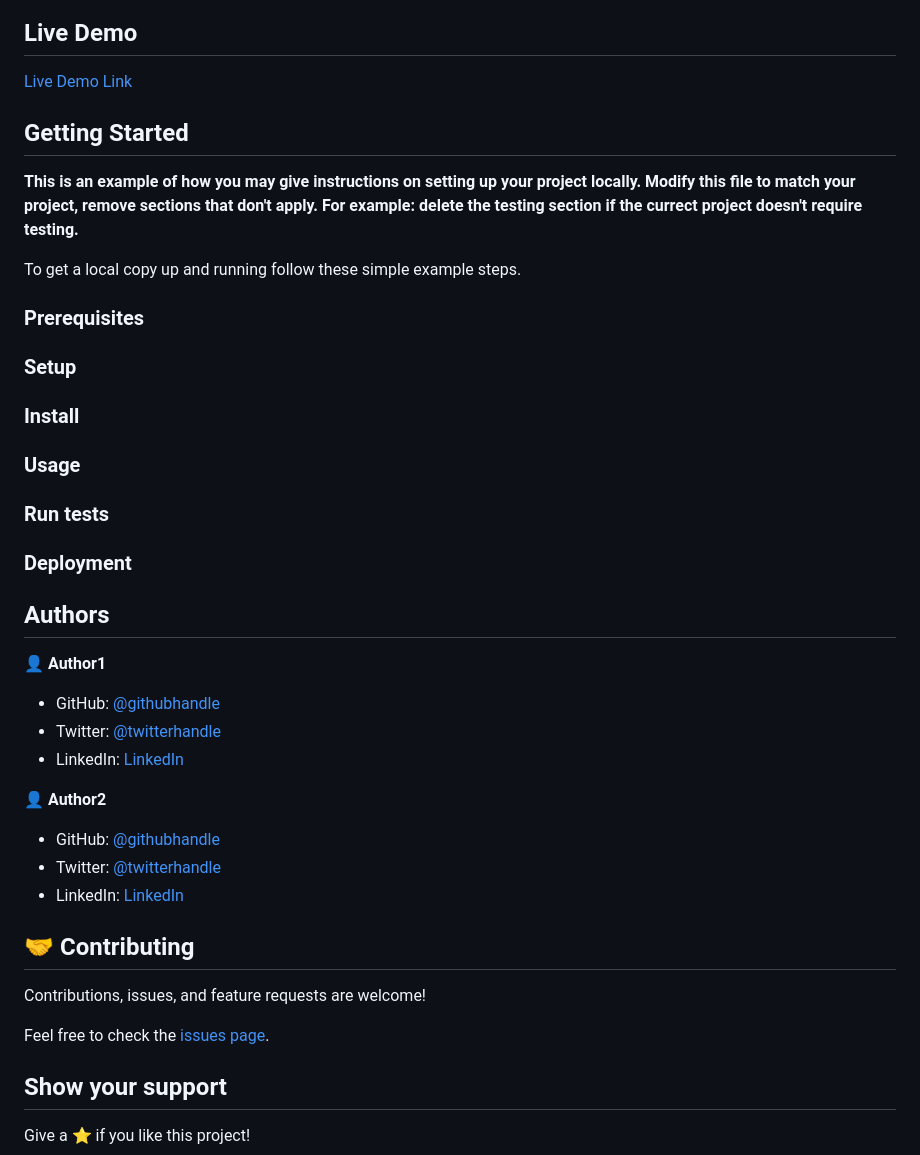
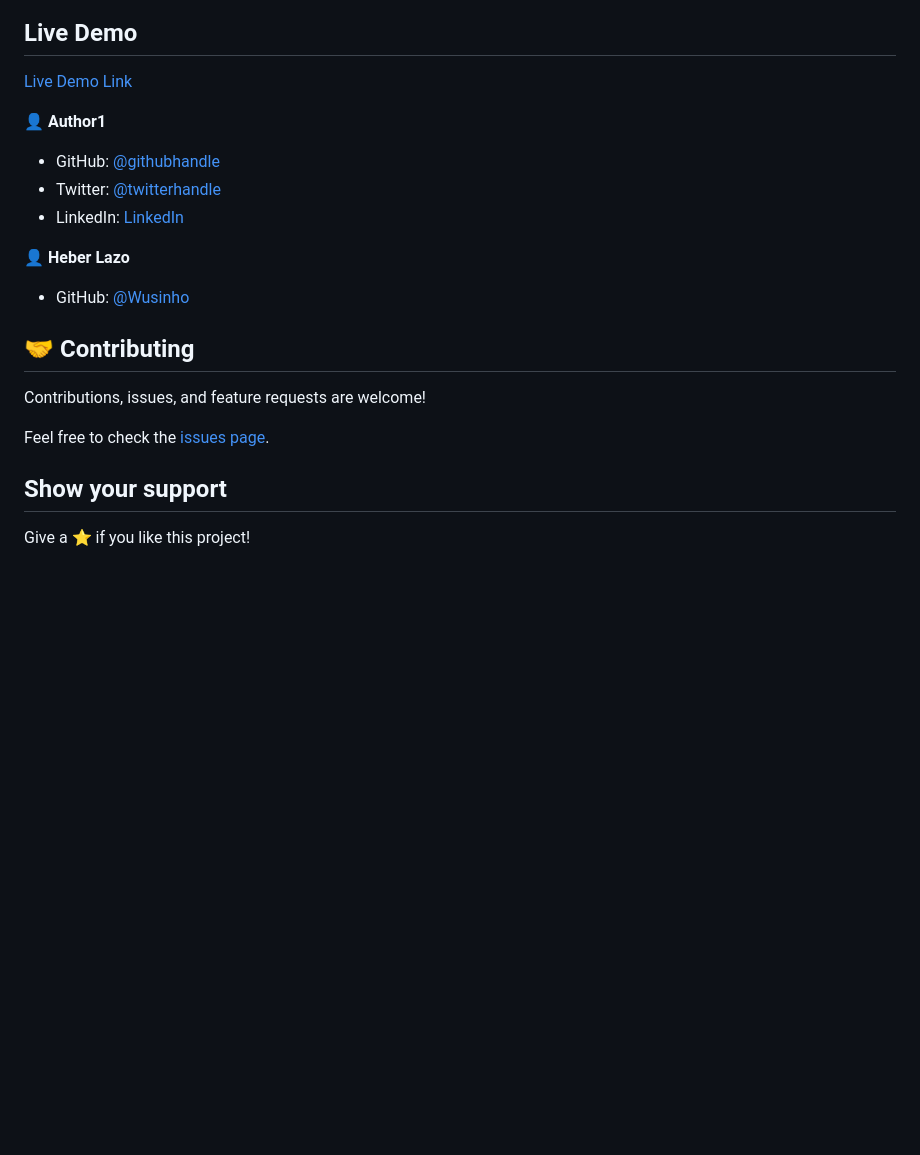
Before and after one commit to Wusinho/NY-times, a Markdown page: README.md, the part around the change printed below. Rendered like a GitHub page; blank space fills up the shorter version.

```diff
--- a/README.md
+++ b/README.md
@@ -16,32 +20,7 @@ Additional description about the project and its features.
 
 ## Live Demo
 
-[Live Demo Link](https://livedemo.com)
-
-
-## Getting Started
-
-**This is an example of how you may give instructions on setting up your project locally.**
-**Modify this file to match your project, remove sections that don't apply. For example: delete the testing section if the currect project doesn't require testing.**
-
-
-To get a local copy up and running follow these simple example steps.
-
-### Prerequisites
-
-### Setup
-
-### Install
-
-### Usage
-
-### Run tests
-
-### Deployment
-
-
-
-## Authors
+[Live Demo Link](https://wusinho.github.io/NY-times/)
 
 👤 **Author1**
 
@@ -49,11 +28,9 @@ To get a local copy up and running follow these simple example steps.
 - Twitter: [@twitterhandle](https://twitter.com/twitterhandle)
 - LinkedIn: [LinkedIn](https://linkedin.com/linkedinhandle)
 
-👤 **Author2**
+👤 **Heber Lazo**
 
-- GitHub: [@githubhandle](https://github.com/githubhandle)
-- Twitter: [@twitterhandle](https://twitter.com/twitterhandle)
-- LinkedIn: [LinkedIn](https://linkedin.com/linkedinhandle)
+- GitHub: [@Wusinho](https://github.com/Wusinho)
 
 ## 🤝 Contributing
 
```
Also changed, not shown: other parts of README.md (+13 -9 lines), images/NyT.png (added), 1 other file.
